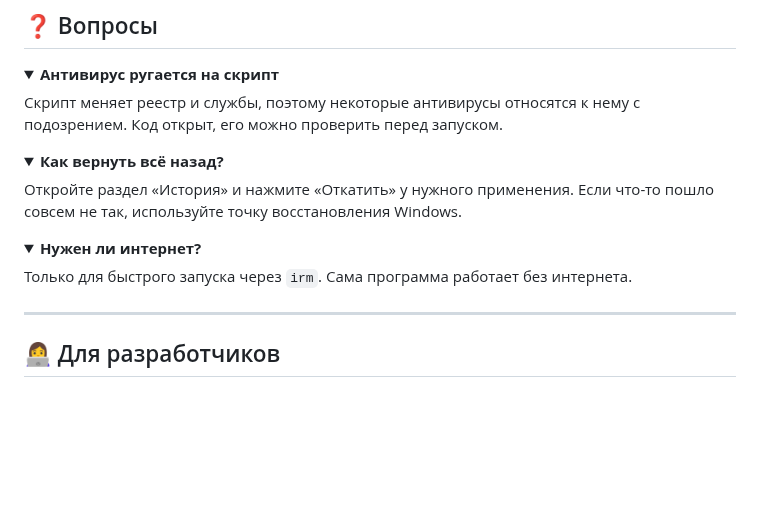
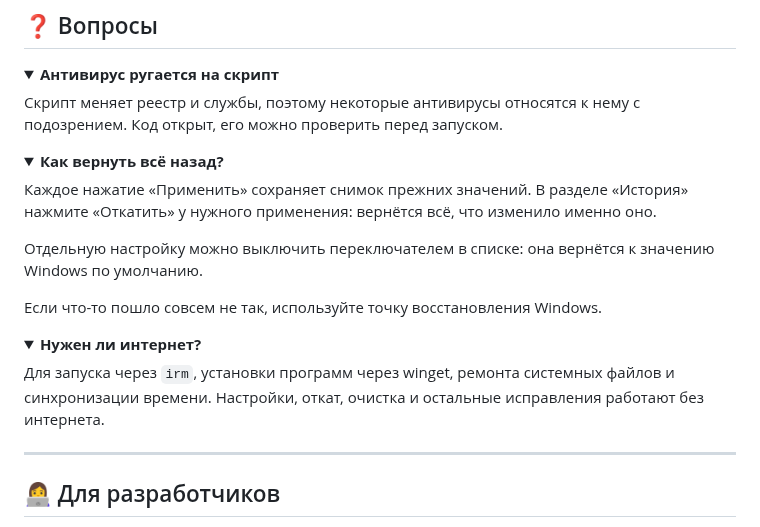
Before and after one commit to equ1pt/OknoTune, a Markdown page: README.md, the part around one of its changes. Rendered like a GitHub page; folded sections open; blank space fills up the shorter version.

```diff
--- a/README.md
+++ b/README.md
@@ -99,13 +114,17 @@ OknoTune ничего не скачивает: кнопка открывает
 <details>
 <summary><b>Как вернуть всё назад?</b></summary>
 
-Откройте раздел «История» и нажмите «Откатить» у нужного применения. Если что-то пошло совсем не так, используйте точку восстановления Windows.
+Каждое нажатие «Применить» сохраняет снимок прежних значений. В разделе «История» нажмите «Откатить» у нужного применения: вернётся всё, что изменило именно оно.
+
+Отдельную настройку можно выключить переключателем в списке: она вернётся к значению Windows по умолчанию.
+
+Если что-то пошло совсем не так, используйте точку восстановления Windows.
 </details>
 
 <details>
 <summary><b>Нужен ли интернет?</b></summary>
 
-Только для быстрого запуска через `irm`. Сама программа работает без интернета.
+Для запуска через `irm`, установки программ через winget, ремонта системных файлов и синхронизации времени. Настройки, откат, очистка и остальные исправления работают без интернета.
 </details>
 
 ---
```
Also changed, not shown: other parts of README.md (+19 -4 lines), docs/apps.png, docs/fixes.png (added), docs/home.png, docs/list.png, 7 other files.
